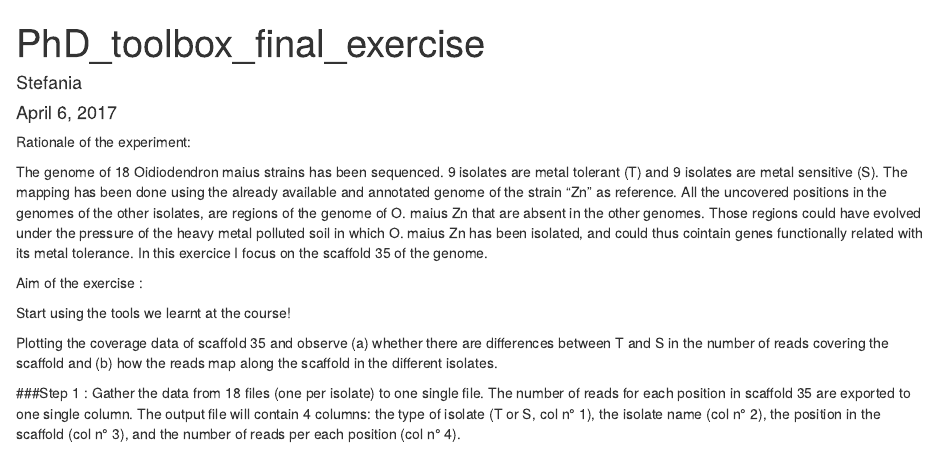
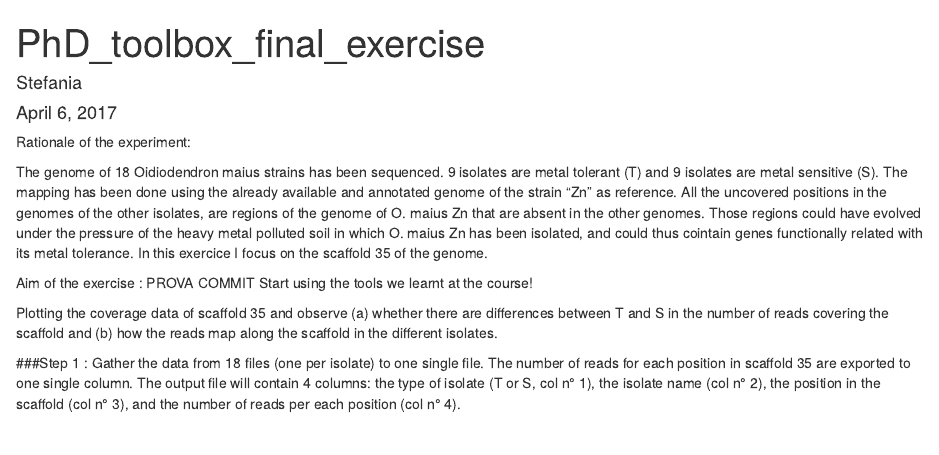
Before and after one commit to sdaghino/Stefania_project_def, an R Markdown document (PhD_toolbox_final_exercise.Rmd): the page in a window 1100 px wide, from its top. Rendered offline with R 4.5, knitr and Pandoc, with nearby package versions; some code elsewhere in the file could not run offline.

Commit message:
prova commit

```diff
--- a/PhD_toolbox_final_exercise.Rmd
+++ b/PhD_toolbox_final_exercise.Rmd
@@ -11,7 +11,7 @@ Rationale of the experiment:
 The genome of 18 Oidiodendron maius strains has been sequenced. 9 isolates are metal tolerant (T) and 9 isolates are metal sensitive (S). The mapping has been done using the already available and annotated genome of the strain "Zn" as reference. All the uncovered positions in the genomes of the other isolates, are regions of the genome of O. maius Zn that are absent in the other genomes. Those regions could have evolved under the pressure of the heavy metal polluted soil in which O. maius Zn has been isolated, and could thus cointain genes functionally related with its metal tolerance. In this exercice I focus on the scaffold 35 of the genome.
 
 Aim of the exercise :
-
+PROVA COMMIT
 Start using the tools we learnt at the course!
 
 Plotting the coverage data of scaffold 35 and observe (a) whether there are differences between T and S in the number of reads covering the scaffold and (b) how the reads map along the scaffold in the different isolates.
```
